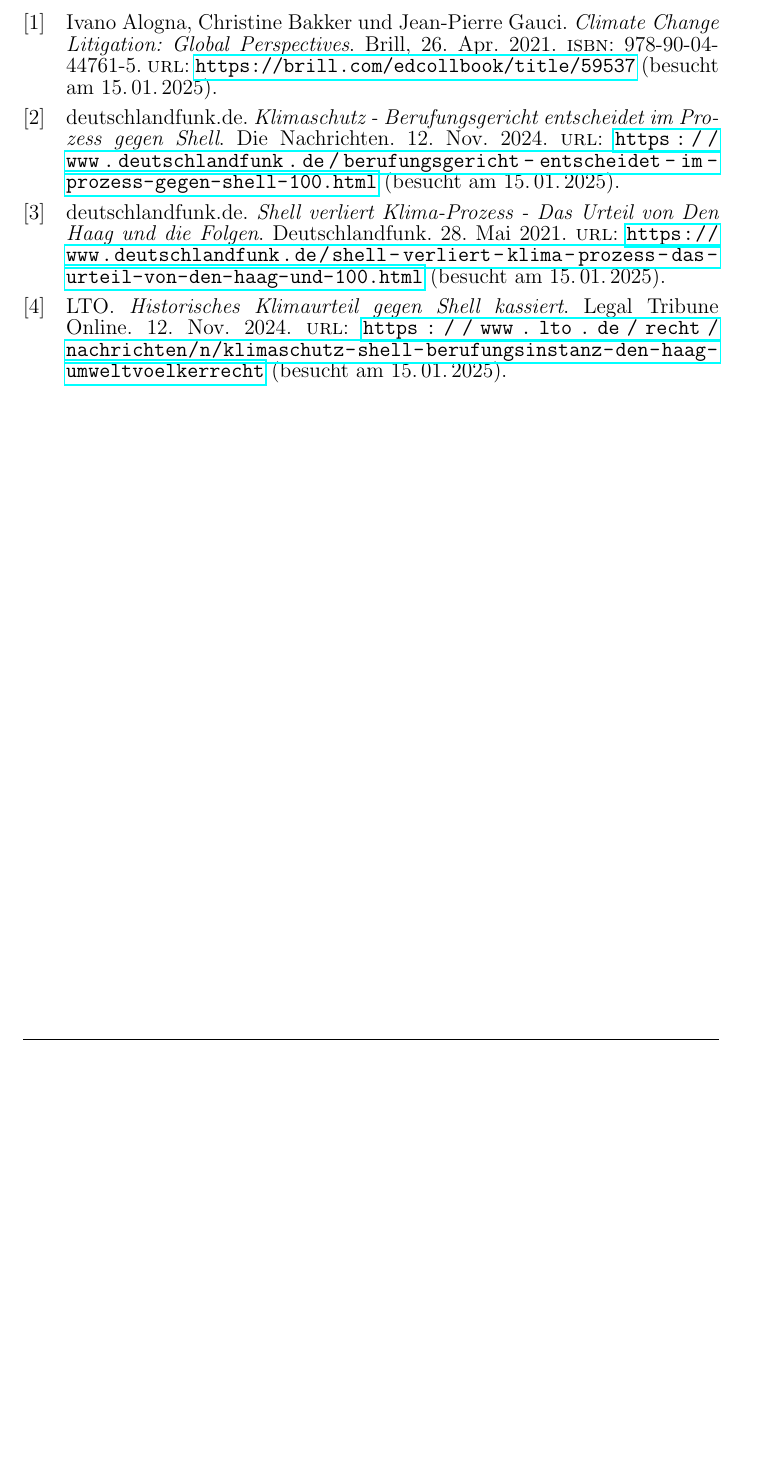
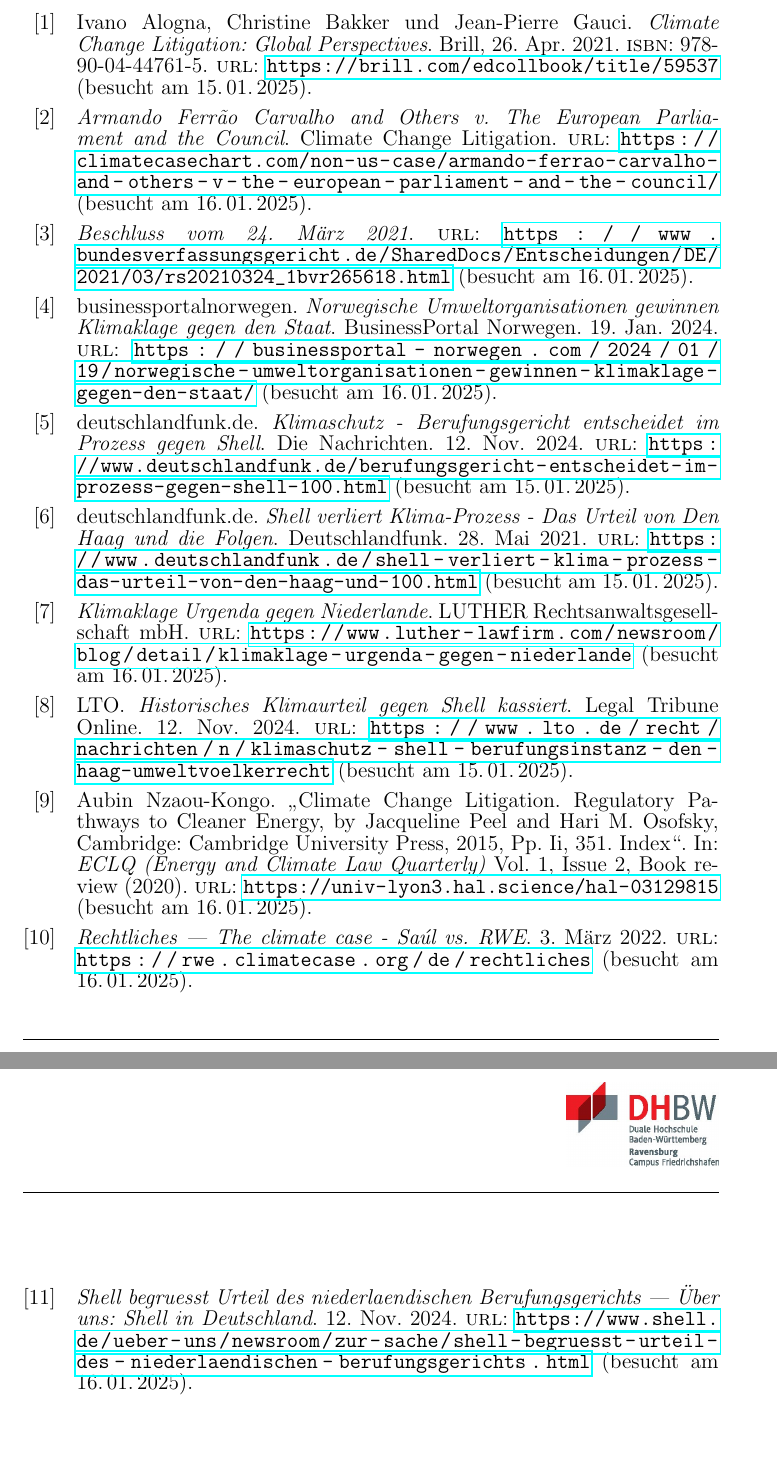
Before and after one commit to Lukiano12/Seminar, a LaTeX document (main.tex, which reads literatur.bib): part of page 3 of 3 before the commit and two parts of pages 3 and 4 of 4 after it, the two joined at a grey line, cut so that both start at the same text, the shorter picture padded with empty space. Compiled offline with pdfLaTeX.

Commit message:
Added more citations, more to be added soon, some may be removed

```diff
--- a/literatur.bib
+++ b/literatur.bib
@@ -10,3 +10,8 @@
   isbn = {978-90-04-44761-5},
   langid = {ngerman},
   keywords = {Internationales Recht,Internationales Strafrecht,Menschenrechte und Humanitäres Recht,Umwelt- & Energierecht}
+}
+
+@online{ArmandoFerraoCarvalho,
+  title = {Armando {{Ferrão Carvalho}} and {{Others}} v. {{The European Parliament}} and the {{Council}}},
+  url = {https://climatecasechart.com/non-us-case/armando-ferrao-carvalho-and-others-v-the-european-parliament-and-the-council/},
@@ -12,0 +21,6 @@
+  file = {C:\Users\lnztadil\Zotero\storage\3HCGRWK6\armando-ferrao-carvalho-and-others-v-the-european-parliament-and-the-council.html}
+}
+
+@online{BeschlussVom24,
+  title = {Beschluss vom 24. März 2021},
+  url = {https://www.bundesverfassungsgericht.de/SharedDocs/Entscheidungen/DE/2021/03/rs20210324_1bvr265618.html},
@@ -12,0 +34,4 @@
+  title = {Norwegische Umweltorganisationen gewinnen Klimaklage gegen den Staat},
+  author = {{businessportalnorwegen}},
+  date = {2024-01-19},
+  url = {https://businessportal-norwegen.com/2024/01/19/norwegische-umweltorganisationen-gewinnen-klimaklage-gegen-den-staat/},
@@ -13,3 +42,4 @@
+  file = {C:\Users\lnztadil\Zotero\storage\6JACDLW6\norwegische-umweltorganisationen-gewinnen-klimaklage-gegen-den-staat.html}
 }
 
 @online{deutschlandfunk.deKlimaschutzBerufungsgerichtEntscheidet2024,
@@ -36,3 +66,6 @@
   file = {C:\Users\lnztadil\Zotero\storage\CFK77YP7\shell-verliert-klima-prozess-das-urteil-von-den-haag-und-100.html}
 }
 
+@online{KlimaklageUrgendaGegen,
+  title = {Klimaklage Urgenda gegen Niederlande},
+  url = {https://www.luther-lawfirm.com/newsroom/blog/detail/klimaklage-urgenda-gegen-niederlande},
@@ -47,3 +87,11 @@
   organization = {Legal Tribune Online},
   file = {C:\Users\lnztadil\Zotero\storage\3GA99P53\klimaschutz-shell-berufungsinstanz-den-haag-umweltvoelkerrecht.html}
 }
+
+@article{nzaou-kongoClimateChangeLitigation2020,
+  title = {Climate {{Change Litigation}}. {{Regulatory Pathways}} to {{Cleaner Energy}}, by {{Jacqueline Peel}} and {{Hari M}}. {{Osofsky}}, {{Cambridge}}: {{Cambridge University Press}}, 2015, Pp. Ii, 351. {{Index}}},
+  shorttitle = {Climate {{Change Litigation}}. {{Regulatory Pathways}} to {{Cleaner Energy}}, by {{Jacqueline Peel}} and {{Hari M}}. {{Osofsky}}, {{Cambridge}}},
+  author = {Nzaou-Kongo, Aubin},
+  date = {2020},
+  journaltitle = {ECLQ (Energy and Climate Law Quarterly)},
+  volume = {Vol. 1, Issue 2, Book review},
@@ -49,0 +105,13 @@
+  title = {Rechtliches | The climate case - Saúl vs. RWE},
+  date = {2022-03-03},
+  url = {https://rwe.climatecase.org/de/rechtliches},
+  urldate = {2025-01-16},
+  langid = {ngerman},
+  file = {C:\Users\lnztadil\Zotero\storage\YUAQWCV3\rechtliches.html}
+}
+
+@online{ShellBegruesstUrteil2024,
+  title = {Shell begruesst Urteil des niederlaendischen Berufungsgerichts | Über uns: Shell in Deutschland},
+  shorttitle = {Shell begruesst Urteil des niederlaendischen Berufungsgerichts | Über uns},
+  date = {2024-11-12},
+  url = {https://www.shell.de/ueber-uns/newsroom/zur-sache/shell-begruesst-urteil-des-niederlaendischen-berufungsgerichts.html},
@@ -49,0 +121,2 @@
+  file = {C:\Users\lnztadil\Zotero\storage\UJ6XMQIS\shell-begruesst-urteil-des-niederlaendischen-berufungsgerichts.html}
+}
--- a/main.tex
+++ b/main.tex
@@ -72,7 +72,7 @@
 %---------------------------------------------------------
 % Platzhalter
 %---------------------------------------------------------
-\newcommand{\titel}{Entwicklung eines mobilen Warnsystems zur Minimierung von Abbiegeunfällen zwischen LKW und Fußgänger*innen}
+\newcommand{\titel}{Muster-Klimaprozess mit Shell in den Haag, weitere Beispiele für Muster-Klimaprozesse}
 \newcommand{\untertitel}{}
 \newcommand{\arbeit}{Seminar}
 \newcommand{\studiengang}{Elektrotechnik}
```
Also changed, not shown: main.bbl, main.pdf, literatur.bib (31 more changed lines), main.tex (1 more changed lines), 6 other files.
